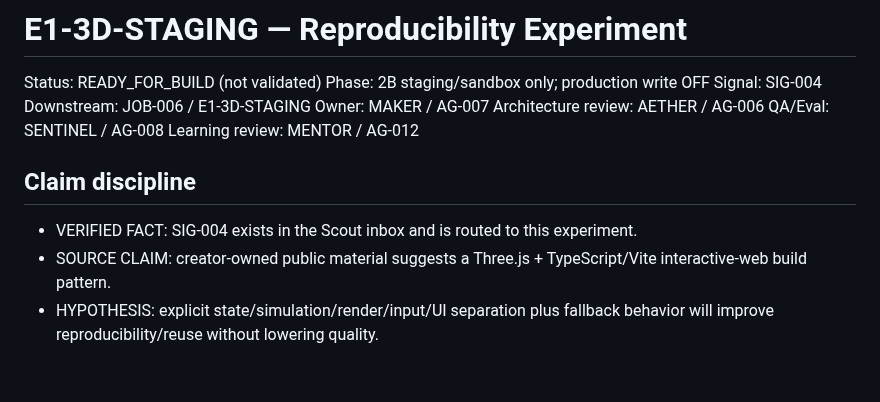
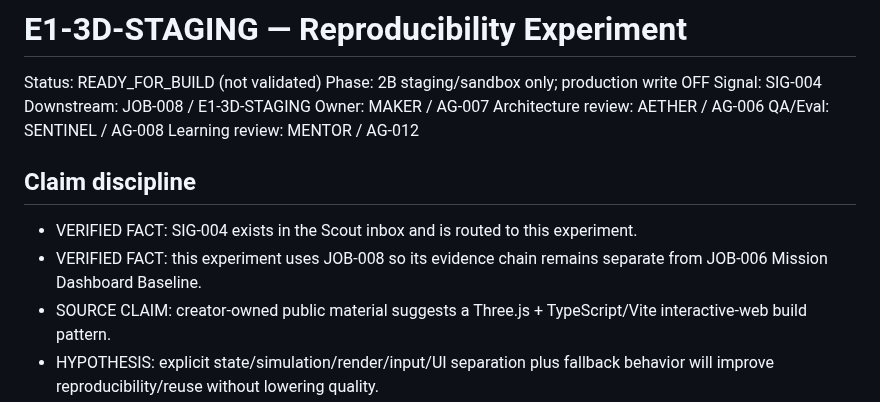
Before and after one commit to anuchit1tube168-cmd/agis-pirate-armada1, a Markdown page: evidence/E1_3D_STAGING_EXPERIMENT.md, the part around the change. Rendered like a GitHub page; blank space fills up the shorter version.

Commit message:
fix: align E1-3D evidence with JOB-008

```diff
--- a/evidence/E1_3D_STAGING_EXPERIMENT.md
+++ b/evidence/E1_3D_STAGING_EXPERIMENT.md
@@ -3,7 +3,7 @@
 Status: READY_FOR_BUILD (not validated)
 Phase: 2B staging/sandbox only; production write OFF
 Signal: SIG-004
-Downstream: JOB-006 / E1-3D-STAGING
+Downstream: JOB-008 / E1-3D-STAGING
 Owner: MAKER / AG-007
 Architecture review: AETHER / AG-006
 QA/Eval: SENTINEL / AG-008
@@ -11,6 +11,7 @@ Learning review: MENTOR / AG-012
 
 ## Claim discipline
 - VERIFIED FACT: SIG-004 exists in the Scout inbox and is routed to this experiment.
+- VERIFIED FACT: this experiment uses JOB-008 so its evidence chain remains separate from JOB-006 Mission Dashboard Baseline.
 - SOURCE CLAIM: creator-owned public material suggests a Three.js + TypeScript/Vite interactive-web build pattern.
 - HYPOTHESIS: explicit state/simulation/render/input/UI separation plus fallback behavior will improve reproducibility/reuse without lowering quality.
 - UNKNOWN: elapsed time, defect count, rework count, bundle/build time, reuse gain, and whether this pattern deserves SKILL.md promotion.
```
